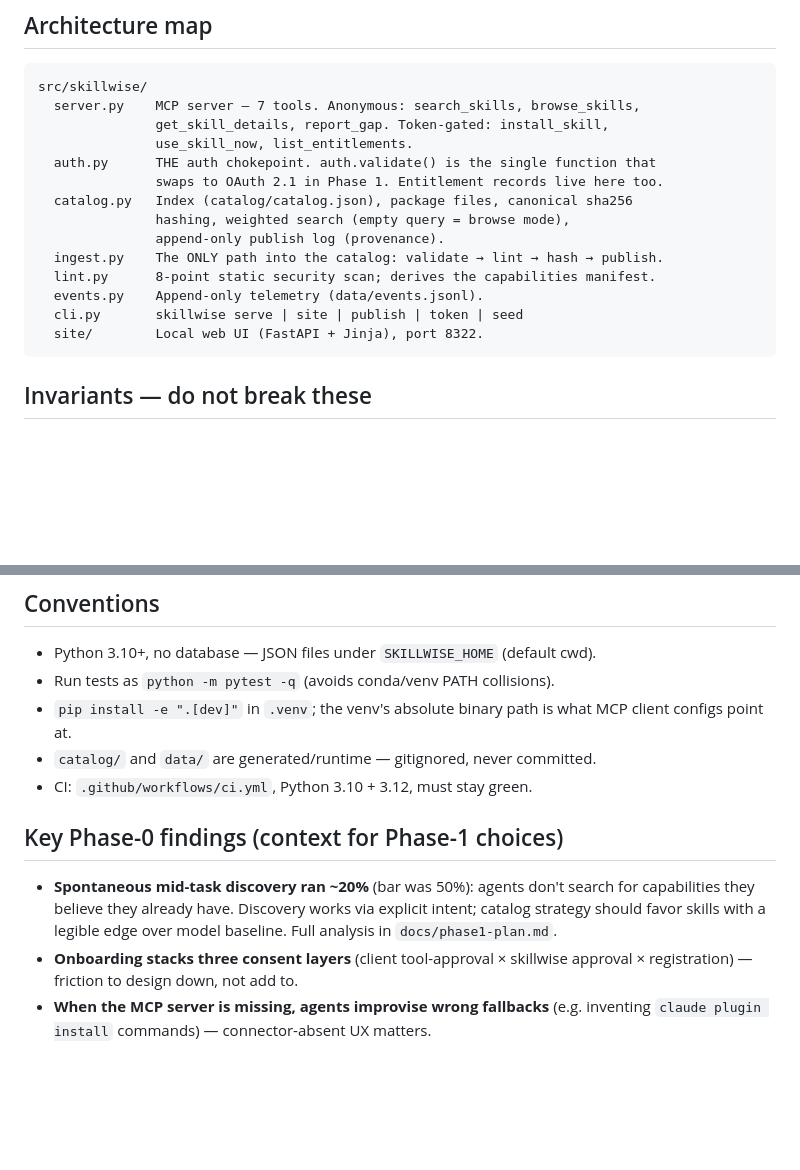
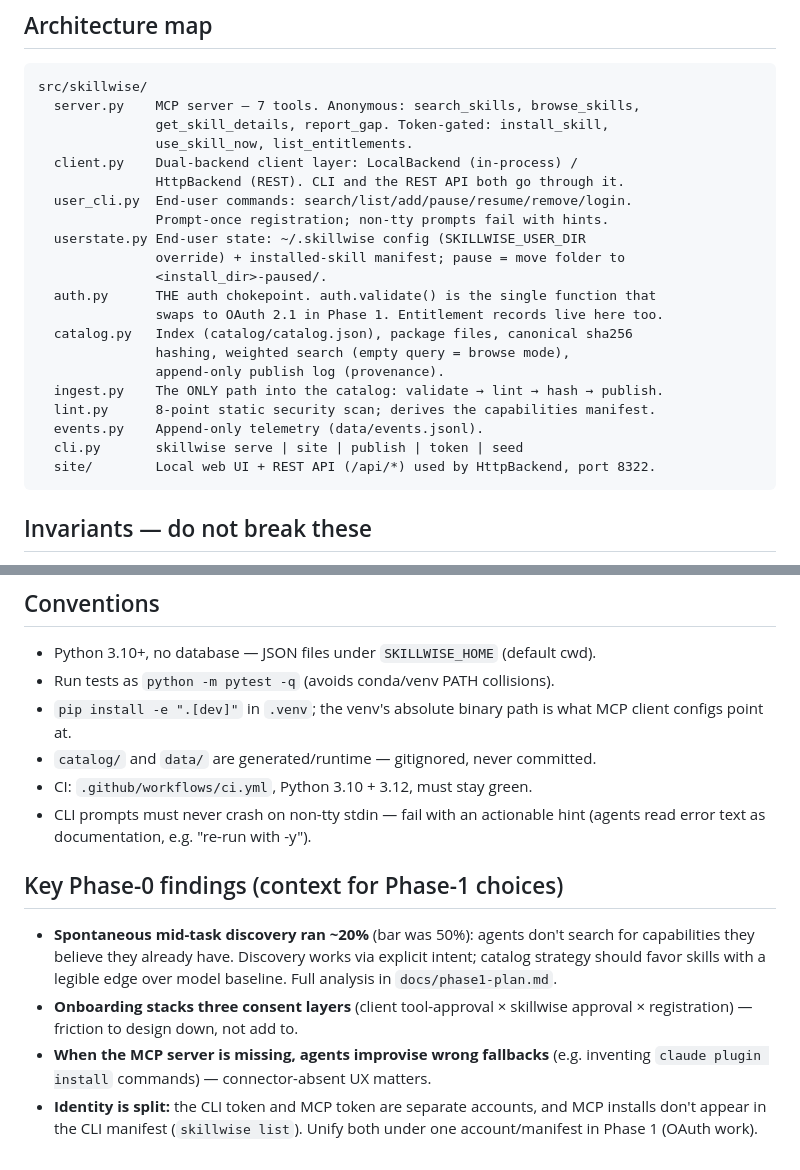
Before and after one commit to xinhan2000/Skillwise, a Markdown page: CLAUDE.md, 2 parts joined by grey strips. GitHub-like rendering; blank space fills up the shorter version.

````diff
--- a/CLAUDE.md
+++ b/CLAUDE.md
@@ -15,6 +15,13 @@ src/skillwise/
   server.py    MCP server — 7 tools. Anonymous: search_skills, browse_skills,
                get_skill_details, report_gap. Token-gated: install_skill,
                use_skill_now, list_entitlements.
+  client.py    Dual-backend client layer: LocalBackend (in-process) /
+               HttpBackend (REST). CLI and the REST API both go through it.
+  user_cli.py  End-user commands: search/list/add/pause/resume/remove/login.
+               Prompt-once registration; non-tty prompts fail with hints.
+  userstate.py End-user state: ~/.skillwise config (SKILLWISE_USER_DIR
+               override) + installed-skill manifest; pause = move folder to
+               <install_dir>-paused/.
   auth.py      THE auth chokepoint. auth.validate() is the single function that
                swaps to OAuth 2.1 in Phase 1. Entitlement records live here too.
   catalog.py   Index (catalog/catalog.json), package files, canonical sha256
@@ -24,7 +31,7 @@ src/skillwise/
   lint.py      8-point static security scan; derives the capabilities manifest.
   events.py    Append-only telemetry (data/events.jsonl).
   cli.py       skillwise serve | site | publish | token | seed
-  site/        Local web UI (FastAPI + Jinja), port 8322.
+  site/        Local web UI + REST API (/api/*) used by HttpBackend, port 8322.
 ```
 
 ## Invariants — do not break these
@@ -49,6 +56,8 @@ src/skillwise/
   MCP client configs point at.
 - `catalog/` and `data/` are generated/runtime — gitignored, never committed.
 - CI: `.github/workflows/ci.yml`, Python 3.10 + 3.12, must stay green.
+- CLI prompts must never crash on non-tty stdin — fail with an actionable hint
+  (agents read error text as documentation, e.g. "re-run with -y").
 
 ## Key Phase-0 findings (context for Phase-1 choices)
 
@@ -60,3 +69,6 @@ src/skillwise/
   approval × registration) — friction to design down, not add to.
 - **When the MCP server is missing, agents improvise wrong fallbacks**
   (e.g. inventing `claude plugin install` commands) — connector-absent UX matters.
+- **Identity is split:** the CLI token and MCP token are separate accounts, and
+  MCP installs don't appear in the CLI manifest (`skillwise list`). Unify both
+  under one account/manifest in Phase 1 (OAuth work).
````
Also changed, not shown: README.md (+33 -11 lines), docs/phase1-plan.md (+37 -0 lines).
